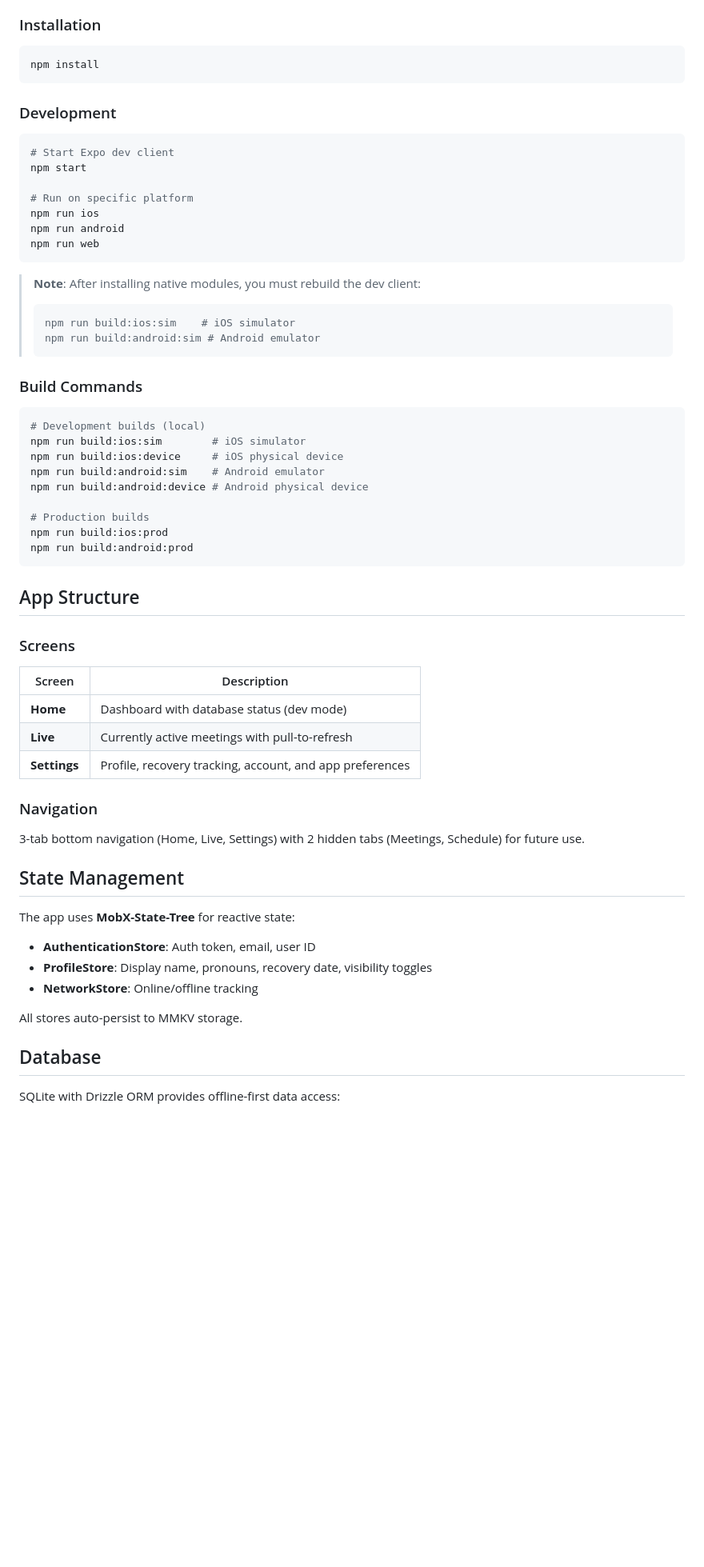
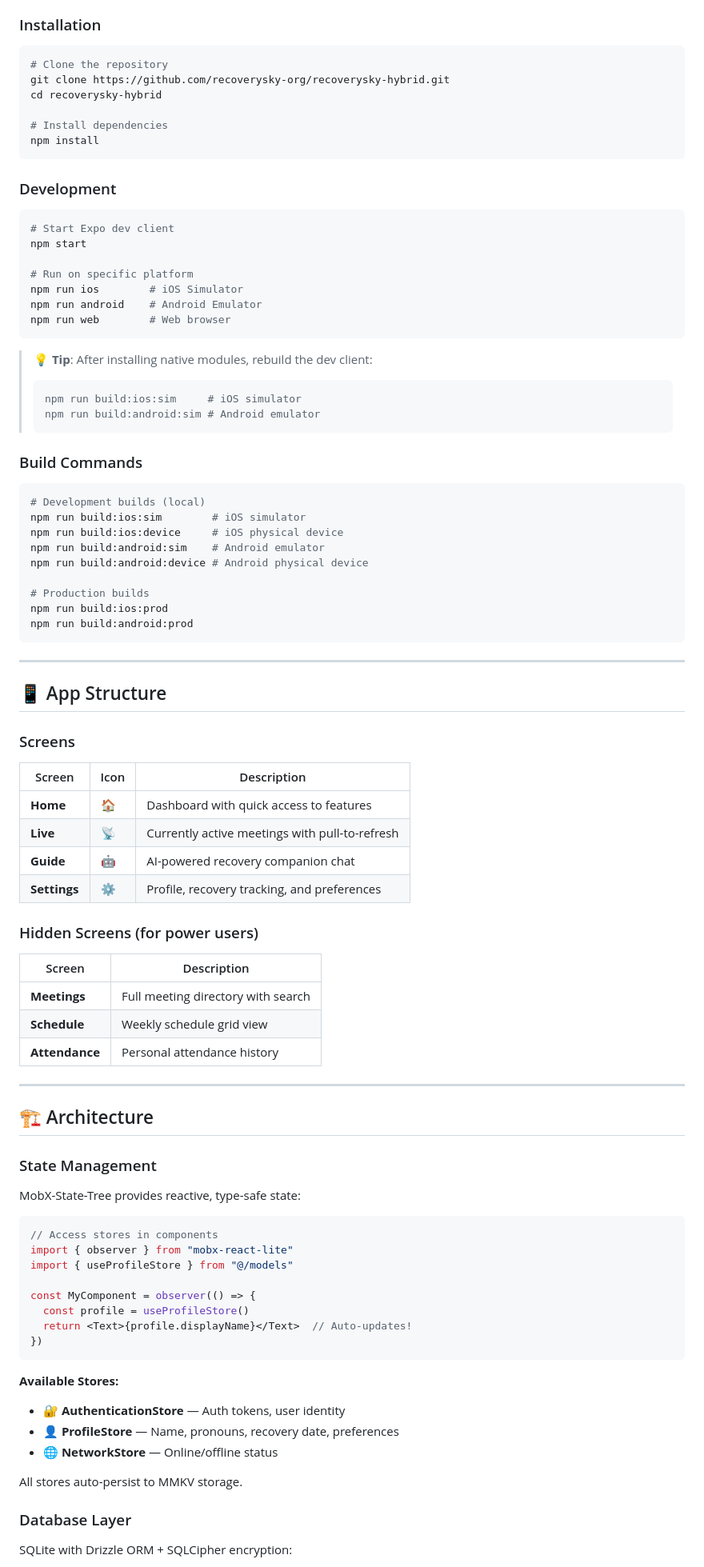
Before and after one commit to recoverysky-org/recoverysky-app, a Markdown page: README.md, the part around one of its changes. Shown at 80% size. Drawn GitHub-style; blank space fills up the shorter version.

````diff
--- a/README.md
+++ b/README.md
@@ -32,6 +80,11 @@ RecoverySky helps people in recovery find meetings. The app features:
 ### Installation
 
 ```bash
+# Clone the repository
+git clone https://github.com/recoverysky-org/recoverysky-hybrid.git
+cd recoverysky-hybrid
+
+# Install dependencies
 npm install
 ```
 
@@ -42,14 +95,14 @@ npm install
 npm start
 
 # Run on specific platform
-npm run ios
-npm run android
-npm run web
+npm run ios        # iOS Simulator
+npm run android    # Android Emulator
+npm run web        # Web browser
 ```
 
-> **Note**: After installing native modules, you must rebuild the dev client:
+> 💡 **Tip**: After installing native modules, rebuild the dev client:
 > ```bash
-> npm run build:ios:sim    # iOS simulator
+> npm run build:ios:sim     # iOS simulator
 > npm run build:android:sim # Android emulator
 > ```
 
@@ -67,31 +120,54 @@ npm run build:ios:prod
 npm run build:android:prod
 ```
 
-## App Structure
+---
+
+## 📱 App Structure
 
 ### Screens
 
+| Screen | Icon | Description |
+|--------|------|-------------|
+| **Home** | 🏠 | Dashboard with quick access to features |
+| **Live** | 📡 | Currently active meetings with pull-to-refresh |
+| **Guide** | 🤖 | AI-powered recovery companion chat |
+| **Settings** | ⚙️ | Profile, recovery tracking, and preferences |
+
+### Hidden Screens (for power users)
+
 | Screen | Description |
 |--------|-------------|
-| **Home** | Dashboard with database status (dev mode) |
-| **Live** | Currently active meetings with pull-to-refresh |
-| **Settings** | Profile, recovery tracking, account, and app preferences |
+| **Meetings** | Full meeting directory with search |
+| **Schedule** | Weekly schedule grid view |
+| **Attendance** | Personal attendance history |
 
-### Navigation
+---
 
-3-tab bottom navigation (Home, Live, Settings) with 2 hidden tabs (Meetings, Schedule) for future use.
+## 🏗️ Architecture
 
-## State Management
+### State Management
 
-The app uses **MobX-State-Tree** for reactive state:
+MobX-State-Tree provides reactive, type-safe state:
 
-- **AuthenticationStore**: Auth token, email, user ID
-- **ProfileStore**: Display name, pronouns, recovery date, visibility toggles
-- **NetworkStore**: Online/offline tracking
+```typescript
+// Access stores in components
+import { observer } from "mobx-react-lite"
+import { useProfileStore } from "@/models"
+
+const MyComponent = observer(() => {
+  const profile = useProfileStore()
+  return <Text>{profile.displayName}</Text>  // Auto-updates!
+})
+```
+
+**Available Stores:**
+- 🔐 **AuthenticationStore** — Auth tokens, user identity
+- 👤 **ProfileStore** — Name, pronouns, recovery date, preferences
+- 🌐 **NetworkStore** — Online/offline status
 
 All stores auto-persist to MMKV storage.
 
-## Database
+### Database Layer
 
-SQLite with Drizzle ORM provides offline-first data access:
+SQLite with Drizzle ORM + SQLCipher encryption:
 
````
Also changed, not shown: other parts of README.md (+119 -30 lines).
